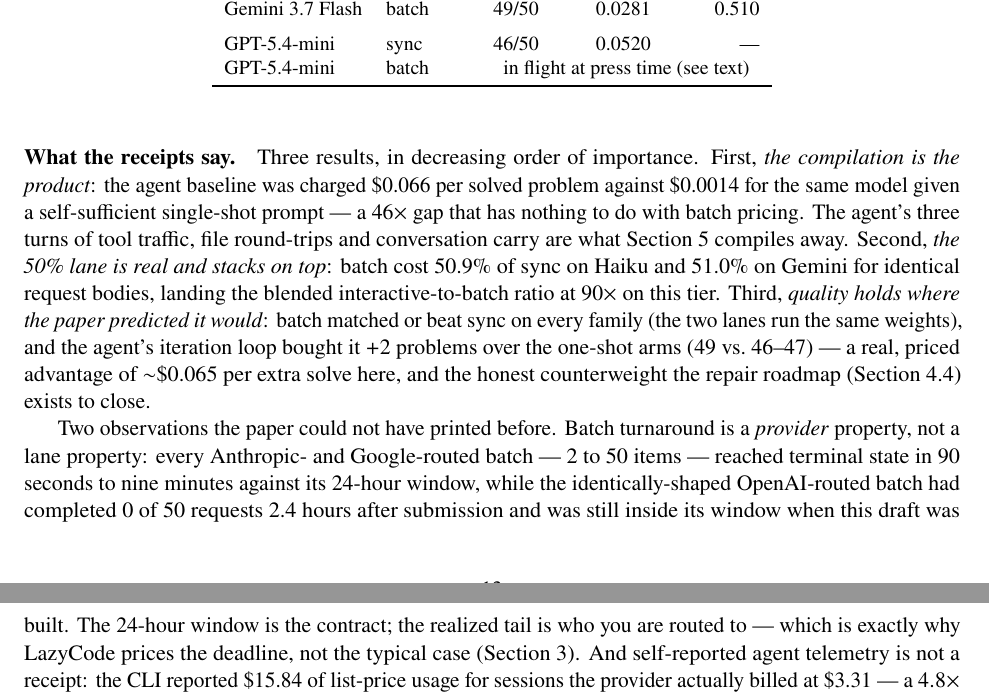
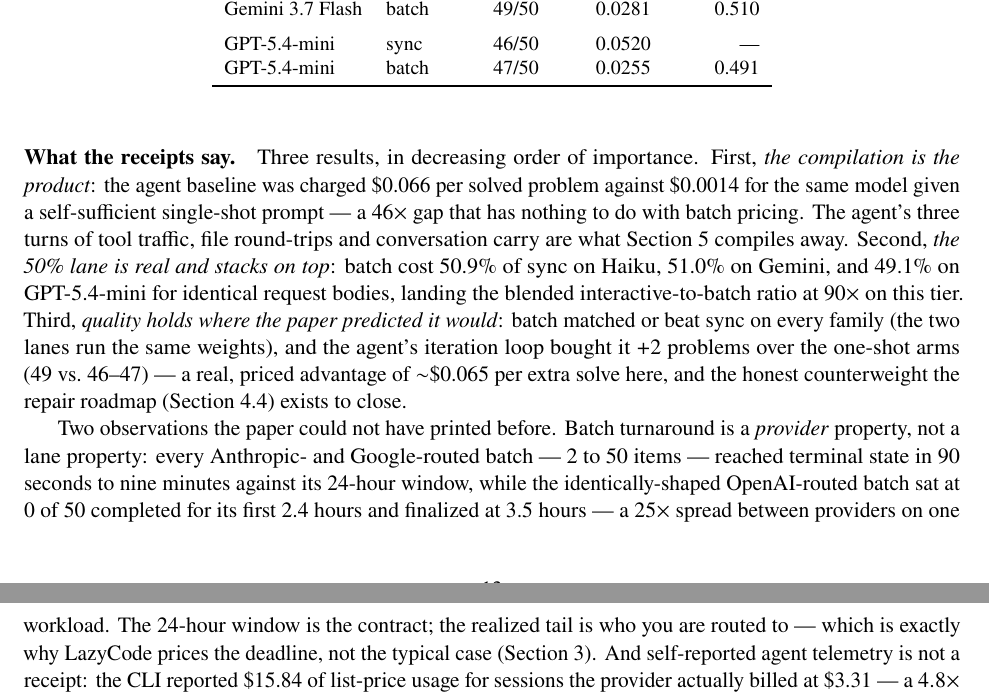
Before and after one commit to rajagurunath/lazycode, a LaTeX paper (docs/paper/latex/main.tex): two parts of pages 13 and 14 of 20, joined at a grey line, cut so that both start at the same text. Compiled offline with pdfLaTeX.

Commit message:
paper+results: gpt-5.4-mini batch landed — 47/50 at 0.491 of sync, 3.5 h turnaround (25x provider spread); Table 3 complete

```diff
--- a/docs/paper/latex/main.tex
+++ b/docs/paper/latex/main.tex
@@ -325,7 +325,7 @@
 Gemini 3.7 Flash & batch & 49/50 & 0.0281 & 0.510 \\
 \addlinespace
 GPT-5.4-mini & sync  & 46/50 & 0.0520 & --- \\
-GPT-5.4-mini & batch & \multicolumn{3}{c}{in flight at press time (see text)} \\
+GPT-5.4-mini & batch & 47/50 & 0.0255 & 0.491 \\
 \bottomrule
 \end{tabular}
 \end{table}
@@ -337,8 +337,8 @@
 gap that has nothing to do with batch pricing. The agent's three turns
 of tool traffic, file round-trips and conversation carry are what
 \cref{sec:selfsufficiency} compiles away. Second, \emph{the 50\% lane is real
-and stacks on top}: batch cost 50.9\% of sync on Haiku and 51.0\% on
-Gemini for identical request bodies, landing the blended
+and stacks on top}: batch cost 50.9\% of sync on Haiku, 51.0\% on
+Gemini, and 49.1\% on GPT-5.4-mini for identical request bodies, landing the blended
 interactive-to-batch ratio at $90\times$ on this tier. Third,
 \emph{quality holds where the paper predicted it would}: batch matched
 or beat sync on every family (the two lanes run the same weights), and
@@ -351,9 +351,10 @@
 turnaround is a \emph{provider} property, not a lane property: every
 Anthropic- and Google-routed batch --- 2 to 50 items --- reached
 terminal state in 90 seconds to nine minutes against its 24-hour
-window, while the identically-shaped OpenAI-routed batch had completed
-0 of 50 requests 2.4 hours after submission and was still inside its
-window when this draft was built. The 24-hour window is the contract;
+window, while the identically-shaped OpenAI-routed batch sat at 0 of
+50 completed for its first 2.4 hours and finalized at 3.5 hours --- a
+$25\times$ spread between providers on one workload. The 24-hour window
+is the contract;
 the realized tail is who you are routed to --- which is exactly why
 LazyCode prices the deadline, not the typical case
 (\cref{sec:economics}). And self-reported agent telemetry is not a receipt: the CLI
```
Also changed, not shown: bench/results/openrouter-2026-08/SUMMARY.md (+4 -4 lines), docs/paper/latex/main.pdf.
